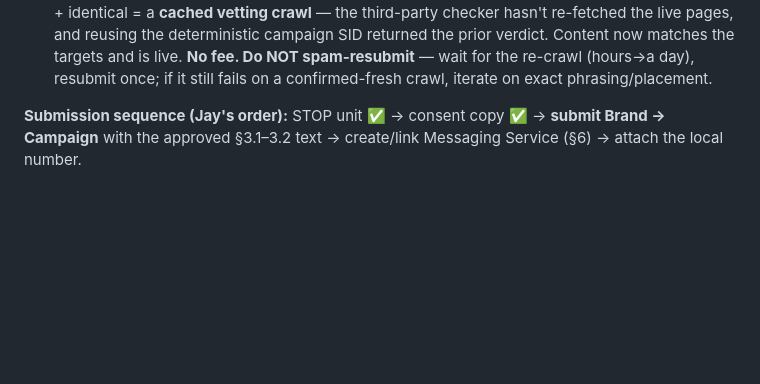
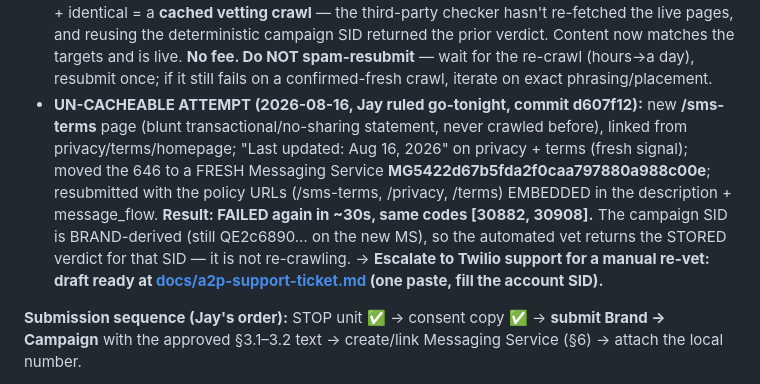
Before and after one commit to J081225/ModernManagement, a Markdown page: docs/a2p-registration-plan.md, the part around the change. GitHub-like rendering; blank space fills up the shorter version.

```diff
--- a/docs/a2p-registration-plan.md
+++ b/docs/a2p-registration-plan.md
@@ -369,6 +369,19 @@ covering our own local numbers.
   matches the targets and is live. **No fee. Do NOT spam-resubmit** — wait
   for the re-crawl (hours→a day), resubmit once; if it still fails on a
   confirmed-fresh crawl, iterate on exact phrasing/placement.
+- **UN-CACHEABLE ATTEMPT (2026-08-16, Jay ruled go-tonight, commit d607f12):**
+  new **/sms-terms** page (blunt transactional/no-sharing statement,
+  never crawled before), linked from privacy/terms/homepage; "Last
+  updated: Aug 16, 2026" on privacy + terms (fresh signal); moved the 646
+  to a FRESH Messaging Service **MG5422d67b5fda2f0caa797880a988c00e**;
+  resubmitted with the policy URLs (/sms-terms, /privacy, /terms)
+  EMBEDDED in the description + message_flow. **Result: FAILED again in
+  ~30s, same codes [30882, 30908].** The campaign SID is BRAND-derived
+  (still QE2c6890… on the new MS), so the automated vet returns the
+  STORED verdict for that SID — it is not re-crawling. → **Escalate to
+  Twilio support for a manual re-vet: draft ready at
+  [docs/a2p-support-ticket.md](a2p-support-ticket.md) (one paste, fill
+  the account SID).**
 
 **Submission sequence (Jay's order):** STOP unit ✅ → consent copy ✅ →
 **submit Brand → Campaign** with the approved §3.1–3.2 text → create/link
```
Also changed, not shown: docs/a2p-support-ticket.md (added, +67 -0 lines).
